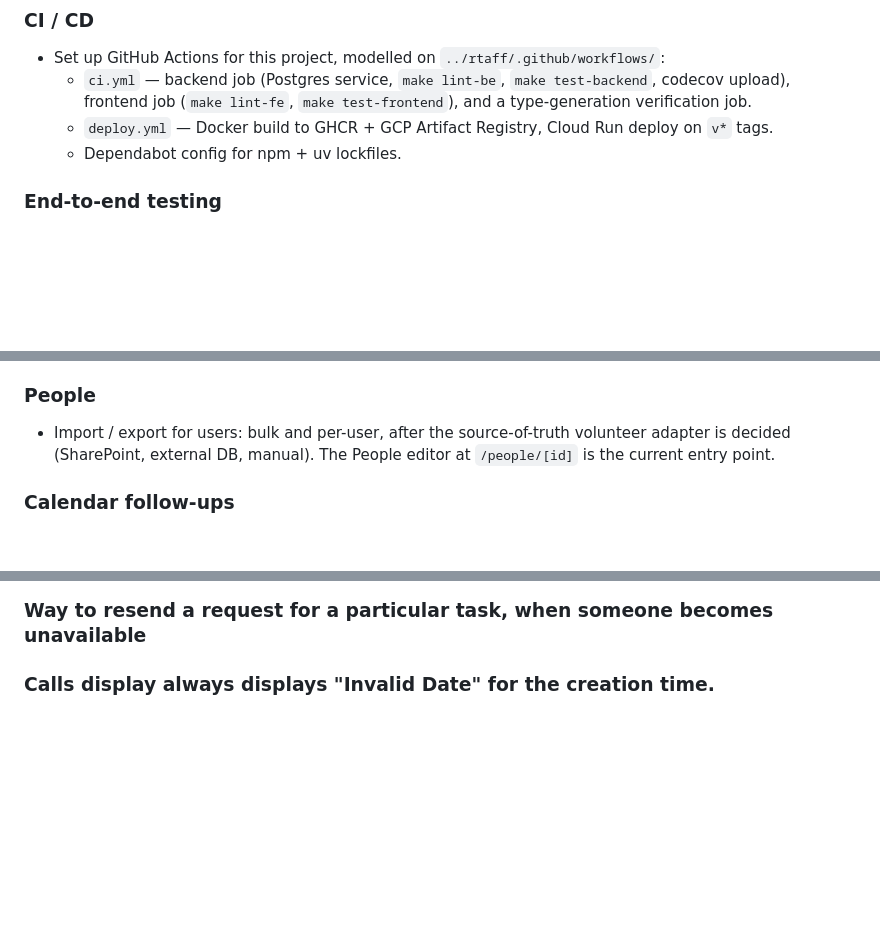
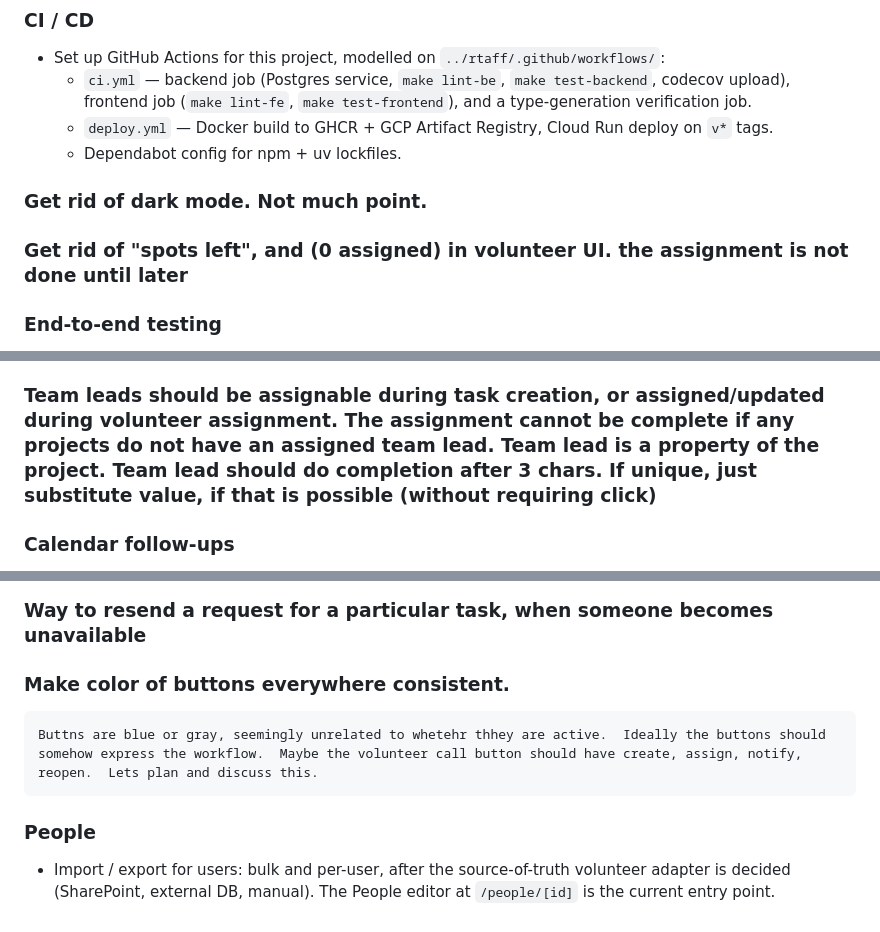
Before and after one commit to marvingreenberg/rtaff-volunteer-call, a Markdown page: todo.md, 3 parts joined by grey strips. GitHub-like rendering; blank space fills up the shorter version.

Commit message:
todo: capture in-flight notes (dark mode + spots/assigned + team-lead spec, button-consistency discussion item, repositioned people section)

```diff
--- a/todo.md
+++ b/todo.md
@@ -9,6 +9,11 @@
     frontend job (`make lint-fe`, `make test-frontend`), and a type-generation verification job.
   - `deploy.yml` — Docker build to GHCR + GCP Artifact Registry, Cloud Run deploy on `v*` tags.
   - Dependabot config for npm + uv lockfiles.
+
+### Get rid of dark mode.  Not much point.
+
+### Get rid of "spots left", and (0 assigned) in volunteer UI. the assignment is not done until later
+
 
 ### End-to-end testing
 
@@ -52,10 +57,8 @@
 - Optimistic UI on the assign page (currently refetches `assignment-overview` after each
   click — fine at this scale but will feel sluggish at higher task/volunteer counts).
 
-### People
+### Team leads should be assignable during task creation, or assigned/updated during volunteer assignment.  The assignment cannot be complete if any projects do not have an assigned team lead.  Team lead is a property of the project.  Team lead should do completion after 3 chars.  If unique, just substitute value, if that is possible (without requiring click)
 
-- Import / export for users: bulk and per-user, after the source-of-truth volunteer adapter is decided
-  (SharePoint, external DB, manual). The People editor at `/people/[id]` is the current entry point.
 
 ### Calendar follow-ups
 
@@ -76,4 +79,11 @@
 
 ### Way to resend a request for a particular task, when someone becomes unavailable
 
-### Calls display always displays "Invalid Date" for the creation time.
+### Make color of buttons everywhere consistent.
+    Buttns are blue or gray, seemingly unrelated to whetehr thhey are active.  Ideally the buttons should somehow express the workflow.  Maybe the volunteer call button should have create, assign, notify, reopen.  Lets plan and discuss this.
+
+### People
+
+- Import / export for users: bulk and per-user, after the source-of-truth
+  volunteer adapter is decided
+  (SharePoint, external DB, manual). The People editor at `/people/[id]` is the current entry point.
```
